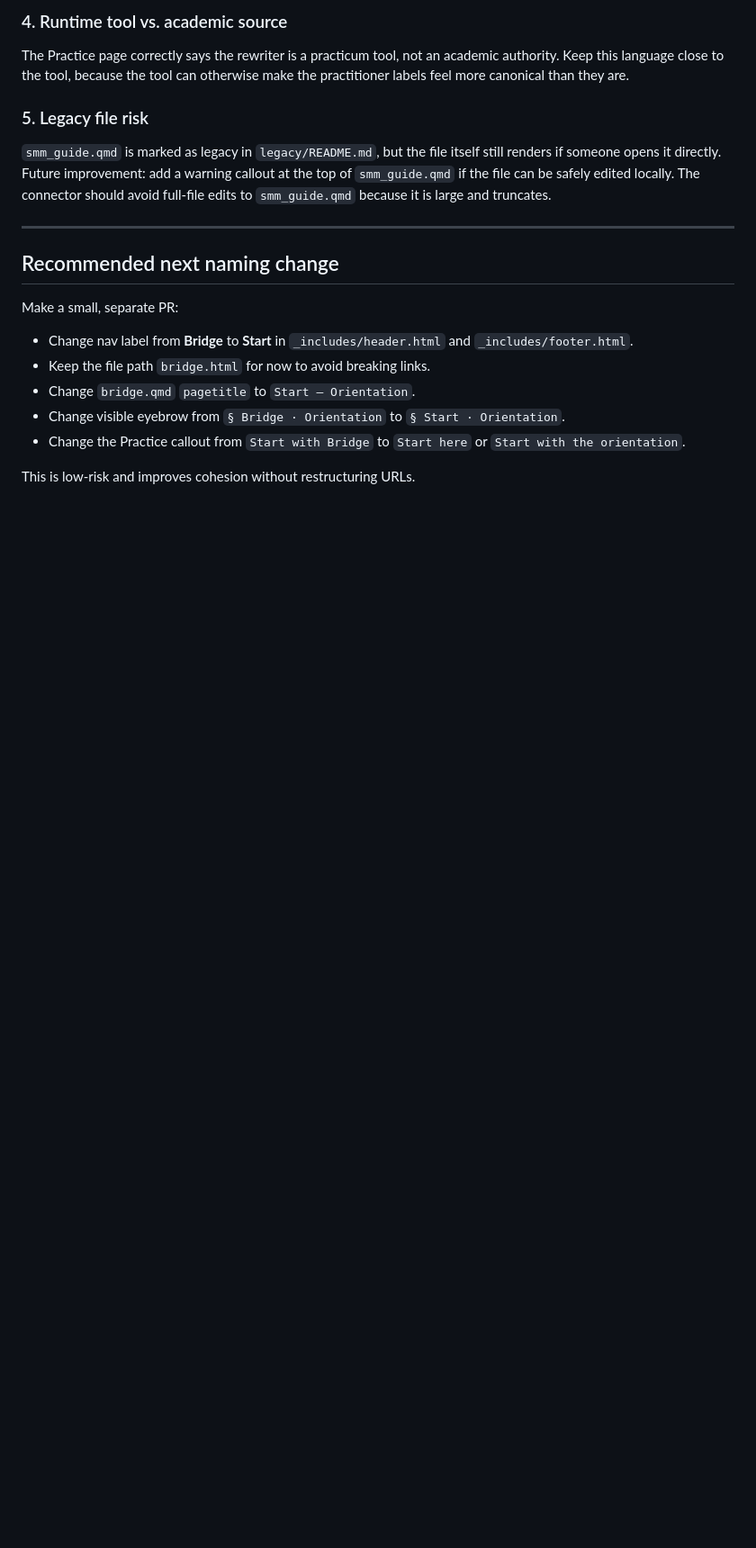
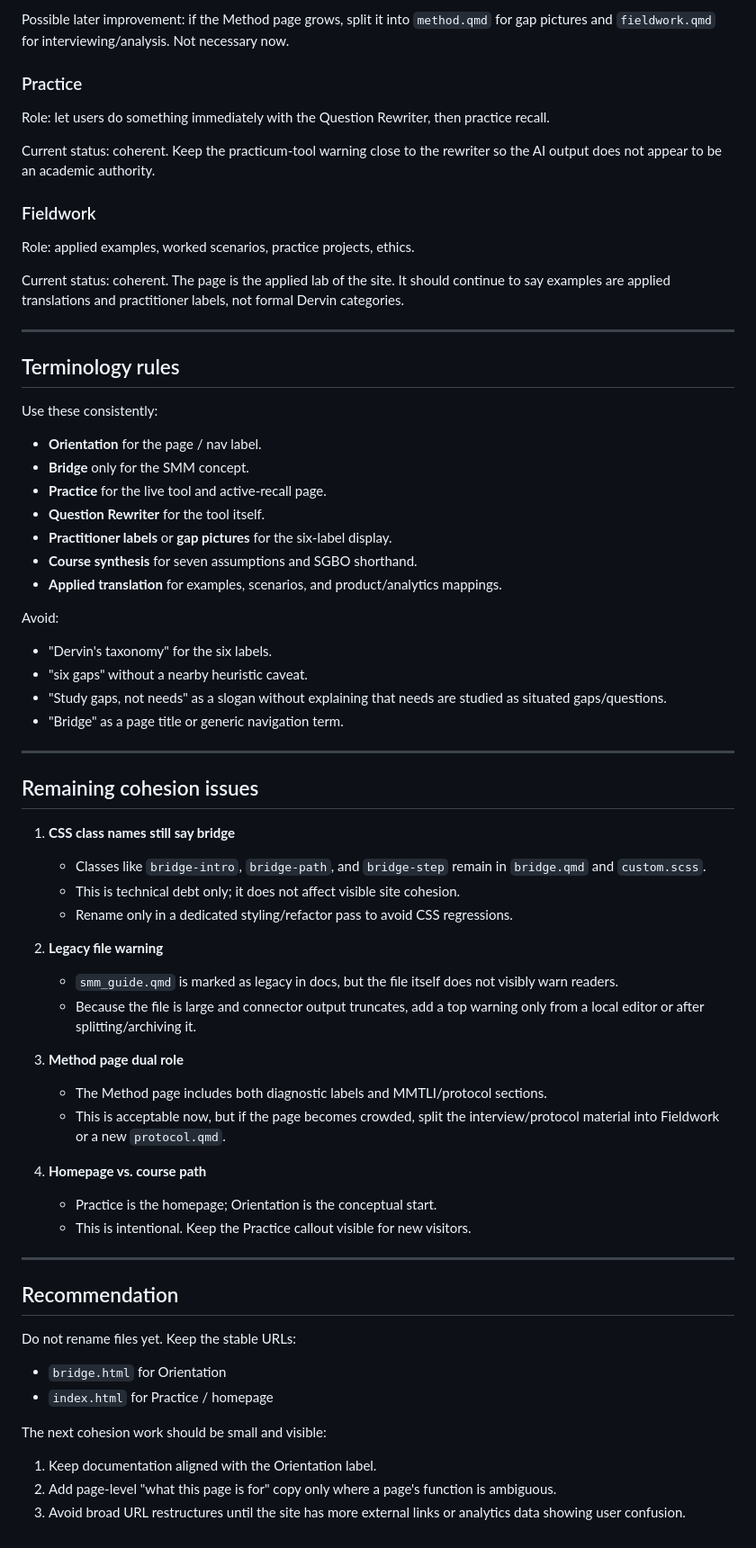
Before and after one commit to fredericlabadie/DervinsSMM_Course, a Markdown page: COHESION_REVIEW.md, the part around one of its changes. Shown at 90% size. GitHub-like rendering; blank space fills up the shorter version.

```diff
--- a/COHESION_REVIEW.md
+++ b/COHESION_REVIEW.md
@@ -78,22 +56,71 @@ This pattern is already present in the theory, method, and practice pages. It sh
 
-### 4. Runtime tool vs. academic source
+Possible later improvement: if the Method page grows, split it into `method.qmd` for gap pictures and `fieldwork.qmd` for interviewing/analysis. Not necessary now.
 
-The Practice page correctly says the rewriter is a practicum tool, not an academic authority. Keep this language close to the tool, because the tool can otherwise make the practitioner labels feel more canonical than they are.
+### Practice
 
-### 5. Legacy file risk
+Role: let users do something immediately with the Question Rewriter, then practice recall.
 
-`smm_guide.qmd` is marked as legacy in `legacy/README.md`, but the file itself still renders if someone opens it directly. Future improvement: add a warning callout at the top of `smm_guide.qmd` if the file can be safely edited locally. The connector should avoid full-file edits to `smm_guide.qmd` because it is large and truncates.
+Current status: coherent. Keep the practicum-tool warning close to the rewriter so the AI output does not appear to be an academic authority.
+
+### Fieldwork
+
+Role: applied examples, worked scenarios, practice projects, ethics.
+
+Current status: coherent. The page is the applied lab of the site. It should continue to say examples are applied translations and practitioner labels, not formal Dervin categories.
 
 ---
 
-## Recommended next naming change
+## Terminology rules
 
-Make a small, separate PR:
+Use these consistently:
 
-- Change nav label from **Bridge** to **Start** in `_includes/header.html` and `_includes/footer.html`.
-- Keep the file path `bridge.html` for now to avoid breaking links.
-- Change `bridge.qmd` `pagetitle` to `Start — Orientation`.
-- Change visible eyebrow from `§ Bridge · Orientation` to `§ Start · Orientation`.
-- Change the Practice callout from `Start with Bridge` to `Start here` or `Start with the orientation`.
+- **Orientation** for the page / nav label.
+- **Bridge** only for the SMM concept.
+- **Practice** for the live tool and active-recall page.
+- **Question Rewriter** for the tool itself.
+- **Practitioner labels** or **gap pictures** for the six-label display.
+- **Course synthesis** for seven assumptions and SGBO shorthand.
+- **Applied translation** for examples, scenarios, and product/analytics mappings.
 
-This is low-risk and improves cohesion without restructuring URLs.
+Avoid:
+
+- "Dervin's taxonomy" for the six labels.
+- "six gaps" without a nearby heuristic caveat.
+- "Study gaps, not needs" as a slogan without explaining that needs are studied as situated gaps/questions.
+- "Bridge" as a page title or generic navigation term.
+
+---
+
+## Remaining cohesion issues
+
+1. **CSS class names still say bridge**
+   - Classes like `bridge-intro`, `bridge-path`, and `bridge-step` remain in `bridge.qmd` and `custom.scss`.
+   - This is technical debt only; it does not affect visible site cohesion.
+   - Rename only in a dedicated styling/refactor pass to avoid CSS regressions.
+
+2. **Legacy file warning**
+   - `smm_guide.qmd` is marked as legacy in docs, but the file itself does not visibly warn readers.
+   - Because the file is large and connector output truncates, add a top warning only from a local editor or after splitting/archiving it.
+
+3. **Method page dual role**
+   - The Method page includes both diagnostic labels and MMTLI/protocol sections.
+   - This is acceptable now, but if the page becomes crowded, split the interview/protocol material into Fieldwork or a new `protocol.qmd`.
+
+4. **Homepage vs. course path**
+   - Practice is the homepage; Orientation is the conceptual start.
+   - This is intentional. Keep the Practice callout visible for new visitors.
+
+---
+
+## Recommendation
+
+Do not rename files yet. Keep the stable URLs:
+
+- `bridge.html` for Orientation
+- `index.html` for Practice / homepage
+
+The next cohesion work should be small and visible:
+
+1. Keep documentation aligned with the Orientation label.
+2. Add page-level "what this page is for" copy only where a page's function is ambiguous.
+3. Avoid broad URL restructures until the site has more external links or analytics data showing user confusion.
```
Also changed, not shown: other parts of COHESION_REVIEW.md (+26 -48 lines).
